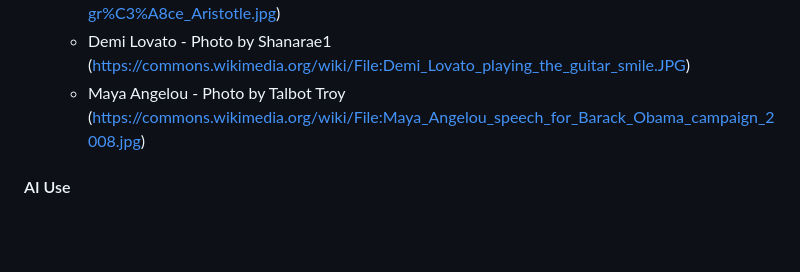
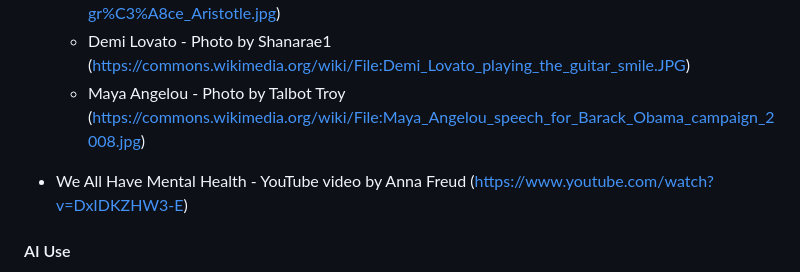
Before and after one commit to fspruce/mind-ease, a Markdown page: README.md, the part around the change. Drawn GitHub-style; blank space fills up the shorter version.

Commit message:
Add video credits to README.md

```diff
--- a/README.md
+++ b/README.md
@@ -145,6 +145,8 @@ The site was deployed to Github Pages using the following method:
   - Demi Lovato - Photo by Shanarae1 (https://commons.wikimedia.org/wiki/File:Demi_Lovato_playing_the_guitar_smile.JPG)
   - Maya Angelou - Photo by Talbot Troy (https://commons.wikimedia.org/wiki/File:Maya_Angelou_speech_for_Barack_Obama_campaign_2008.jpg)
 
+- We All Have Mental Health - YouTube video by Anna Freud (https://www.youtube.com/watch?v=DxIDKZHW3-E)
+
 #### AI Use
 
 - Removal of background on logo image.
```
